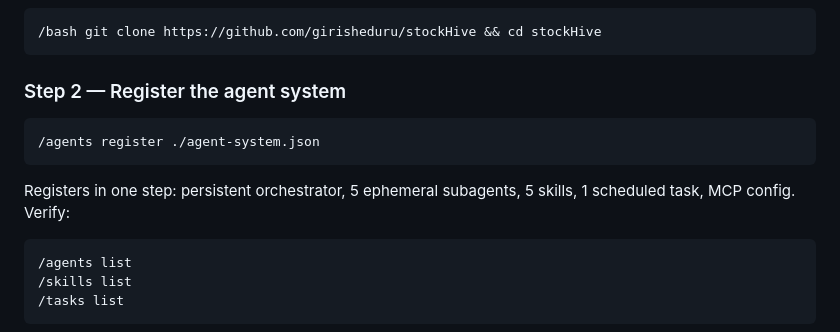
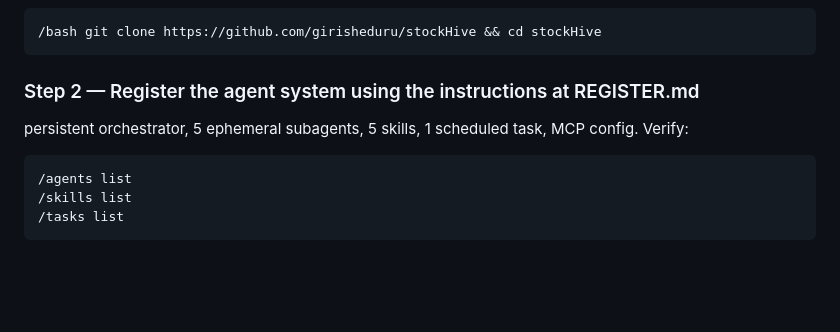
Before and after one commit to girisheduru/stockHive, a Markdown page: README.md, the part around the change. GitHub-like rendering; blank space fills up the shorter version.

Commit message:
Revise agent system registration steps in README
Updated registration instructions and removed example command.

````diff
--- a/README.md
+++ b/README.md
@@ -140,13 +140,11 @@ Paste these commands in order inside **OpenClaw Chat**. See [RUNBOOK.md](./RUNBO
 /bash git clone https://github.com/girisheduru/stockHive && cd stockHive
 ```
 
-### Step 2 — Register the agent system
+### Step 2 — Register the agent system using the instructions at REGISTER.md
 
-```
-/agents register ./agent-system.json
-```
 
-Registers in one step: persistent orchestrator, 5 ephemeral subagents, 5 skills, 1 scheduled task, MCP config. Verify:
+
+persistent orchestrator, 5 ephemeral subagents, 5 skills, 1 scheduled task, MCP config. Verify:
 
 ```
 /agents list
````
